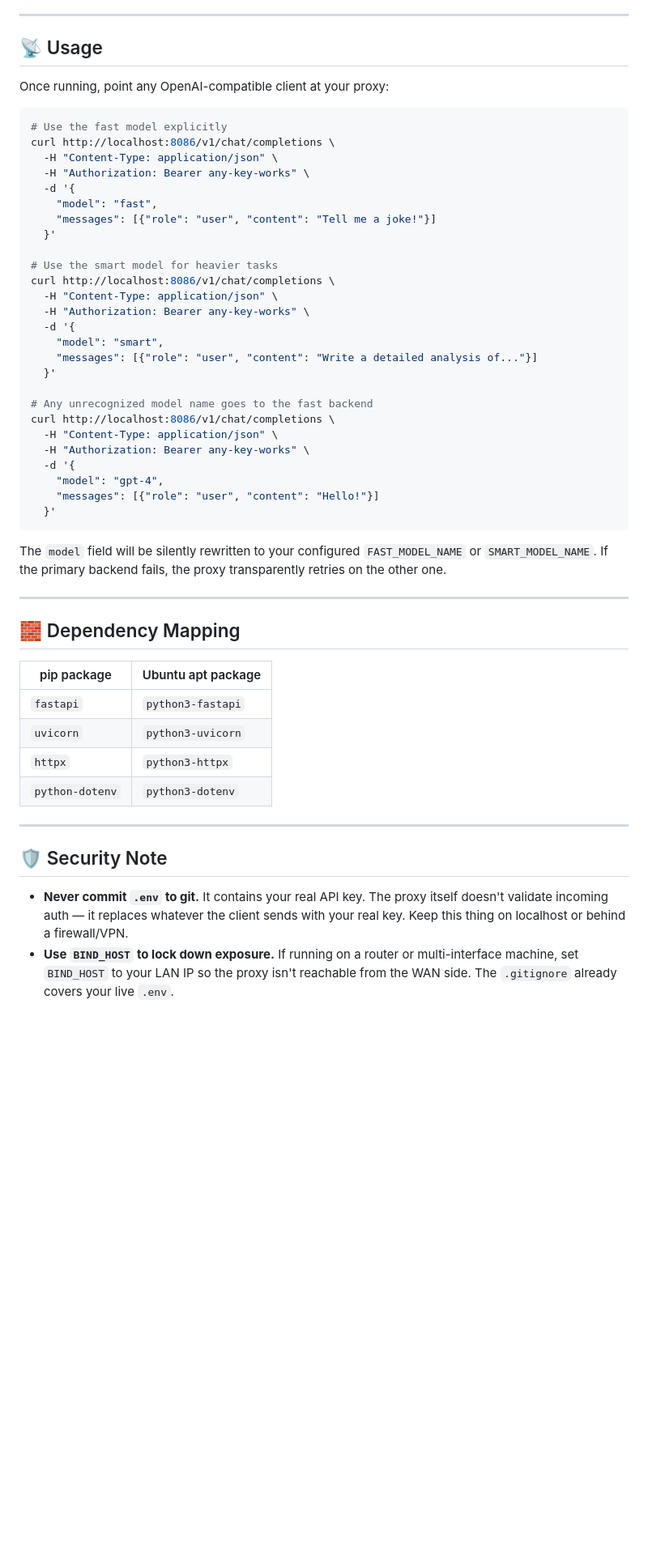
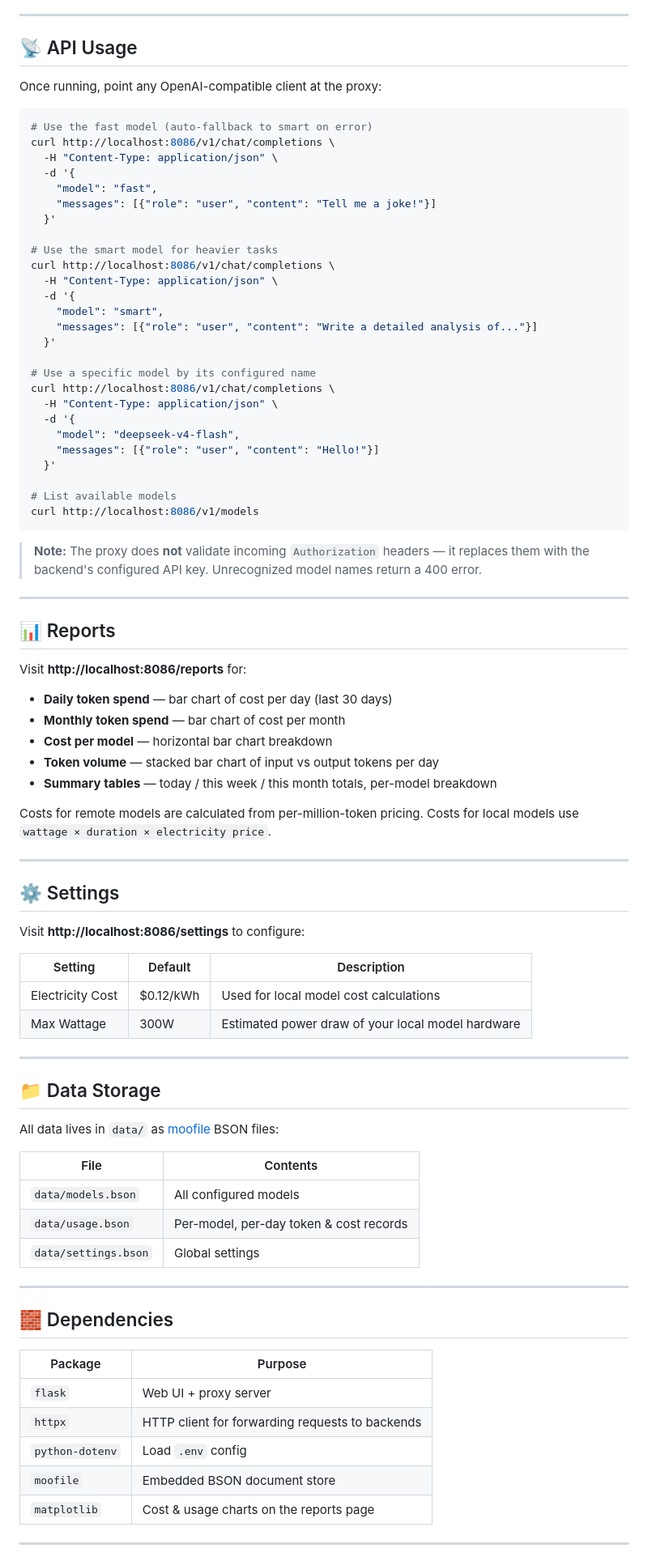
Before and after one commit to patw/openai-proxy, a Markdown page: README.md, the part around one of its changes. Shown at 81% size. Drawn GitHub-style; blank space fills up the shorter version.

````diff
--- a/README.md
+++ b/README.md
@@ -108,15 +111,14 @@ Now devices on your local network can hit `http://192.168.1.1:8086` but the outs
 
 ---
 
-## 📡 Usage
+## 📡 API Usage
 
-Once running, point any OpenAI-compatible client at your proxy:
+Once running, point any OpenAI-compatible client at the proxy:
 
 ```bash
-# Use the fast model explicitly
+# Use the fast model (auto-fallback to smart on error)
 curl http://localhost:8086/v1/chat/completions \
   -H "Content-Type: application/json" \
-  -H "Authorization: Bearer any-key-works" \
   -d '{
     "model": "fast",
     "messages": [{"role": "user", "content": "Tell me a joke!"}]
@@ -125,38 +127,76 @@ curl http://localhost:8086/v1/chat/completions \
 # Use the smart model for heavier tasks
 curl http://localhost:8086/v1/chat/completions \
   -H "Content-Type: application/json" \
-  -H "Authorization: Bearer any-key-works" \
   -d '{
     "model": "smart",
     "messages": [{"role": "user", "content": "Write a detailed analysis of..."}]
   }'
 
-# Any unrecognized model name goes to the fast backend
+# Use a specific model by its configured name
 curl http://localhost:8086/v1/chat/completions \
   -H "Content-Type: application/json" \
-  -H "Authorization: Bearer any-key-works" \
   -d '{
-    "model": "gpt-4",
+    "model": "deepseek-v4-flash",
     "messages": [{"role": "user", "content": "Hello!"}]
   }'
+
+# List available models
+curl http://localhost:8086/v1/models
 ```
 
-The `model` field will be silently rewritten to your configured `FAST_MODEL_NAME` or `SMART_MODEL_NAME`. If the primary backend fails, the proxy transparently retries on the other one.
+> **Note:** The proxy does **not** validate incoming `Authorization` headers —
+> it replaces them with the backend's configured API key. Unrecognized model
+> names return a 400 error.
 
 ---
 
-## 🧱 Dependency Mapping
+## 📊 Reports
 
-| pip package | Ubuntu apt package |
-|---|---|
-| `fastapi` | `python3-fastapi` |
-| `uvicorn` | `python3-uvicorn` |
-| `httpx` | `python3-httpx` |
-| `python-dotenv` | `python3-dotenv` |
+Visit **http://localhost:8086/reports** for:
+
+- **Daily token spend** — bar chart of cost per day (last 30 days)
+- **Monthly token spend** — bar chart of cost per month
+- **Cost per model** — horizontal bar chart breakdown
+- **Token volume** — stacked bar chart of input vs output tokens per day
+- **Summary tables** — today / this week / this month totals, per-model breakdown
+
+Costs for remote models are calculated from per-million-token pricing. Costs
+for local models use `wattage × duration × electricity price`.
 
 ---
 
-## 🛡️ Security Note
+## ⚙️ Settings
 
-- **Never commit `.env` to git.** It contains your real API key. The proxy itself doesn't validate incoming auth — it replaces whatever the client sends with your real key. Keep this thing on localhost or behind a firewall/VPN.
-- **Use `BIND_HOST` to lock down exposure.** If running on a router or multi-interface machine, set `BIND_HOST` to your LAN IP so the proxy isn't reachable from the WAN side. The `.gitignore` already covers your live `.env`.
+Visit **http://localhost:8086/settings** to configure:
+
+| Setting | Default | Description |
+|---|---|---|
+| Electricity Cost | $0.12/kWh | Used for local model cost calculations |
+| Max Wattage | 300W | Estimated power draw of your local model hardware |
+
+---
+
+## 📁 Data Storage
+
+All data lives in `data/` as [moofile](https://github.com/patwendorf/moofile) BSON files:
+
+| File | Contents |
+|---|---|
+| `data/models.bson` | All configured models |
+| `data/usage.bson` | Per-model, per-day token & cost records |
+| `data/settings.bson` | Global settings |
+
+---
+
+## 🧱 Dependencies
+
+| Package | Purpose |
+|---|---|
+| `flask` | Web UI + proxy server |
+| `httpx` | HTTP client for forwarding requests to backends |
+| `python-dotenv` | Load `.env` config |
+| `moofile` | Embedded BSON document store |
+| `matplotlib` | Cost & usage charts on the reports page |
+
+---
+
````
Also changed, not shown: other parts of README.md (+85 -73 lines), screenshot.png (added), 17 other files.
